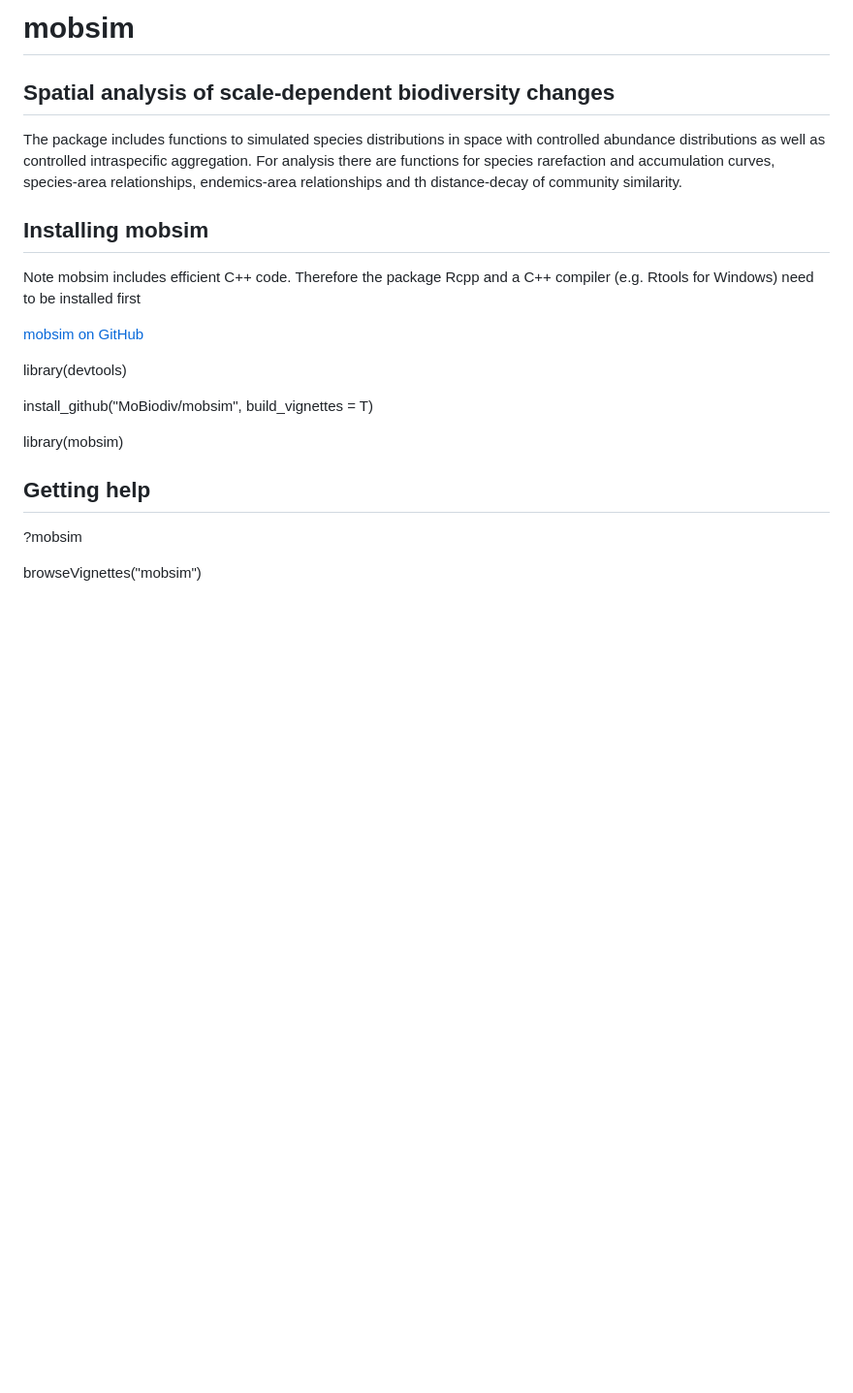
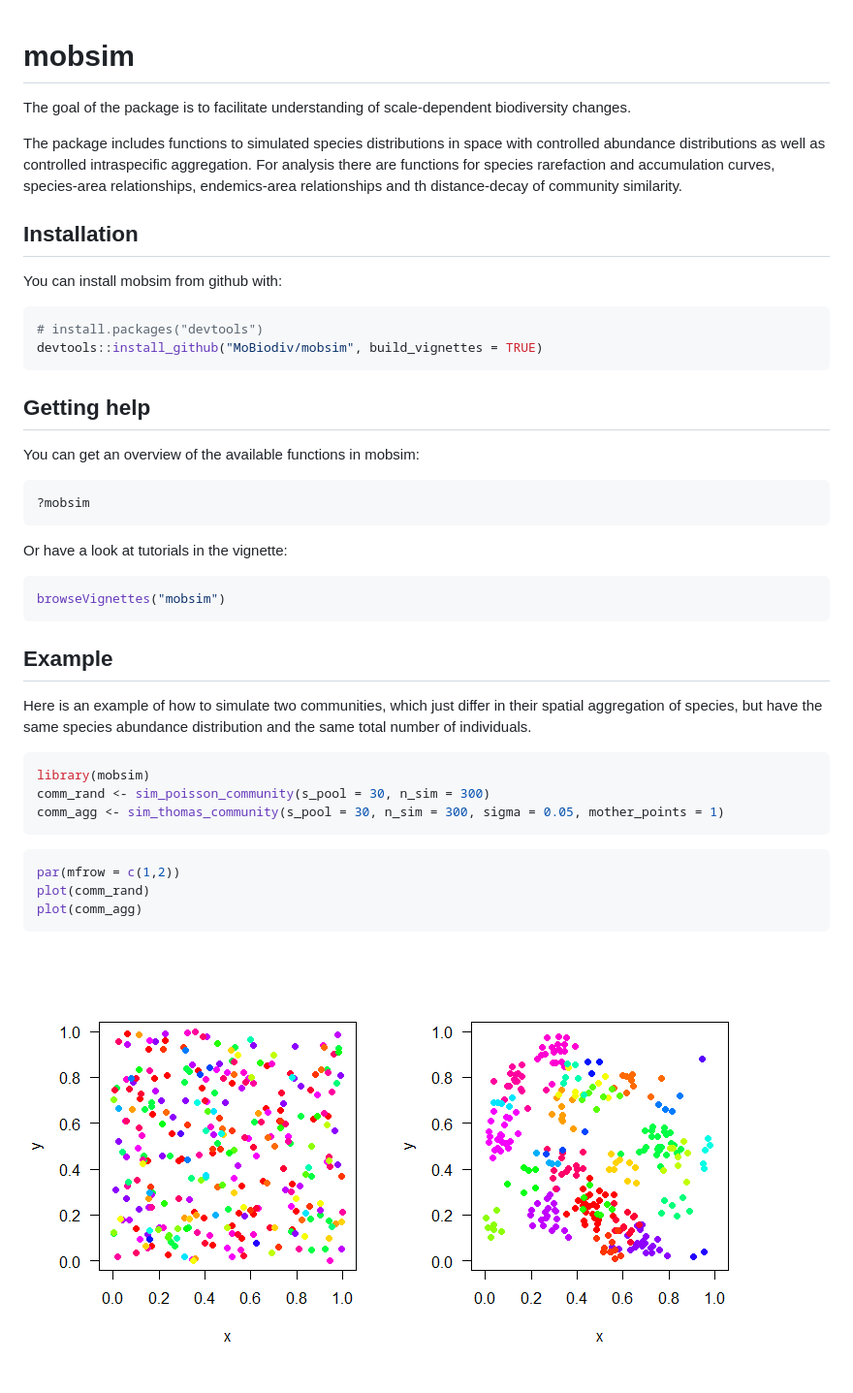
Before and after one commit to MoBiodiv/mobsim, a Markdown page: README.md, the part around the change. Shown: that part at 97% size. Rendered like a GitHub page; pictures changed too: README-unnamed-chunk-4-1.png (added); blank space fills up the shorter version.

Commit message:
Add README.Rmd

````diff
--- a/README.md
+++ b/README.md
@@ -1,25 +1,52 @@
-# mobsim
 
-## Spatial analysis of scale-dependent biodiversity changes ##
+<!-- README.md is generated from README.Rmd. Please edit that file -->
+mobsim
+======
 
-The package includes functions to simulated species distributions in space with controlled abundance distributions as well as controlled intraspecific aggregation. For analysis there are functions for species rarefaction and accumulation curves, species-area relationships,  endemics-area relationships and th distance-decay of community similarity.
+The goal of the package is to facilitate understanding of scale-dependent biodiversity changes.
 
+The package includes functions to simulated species distributions in space with controlled abundance distributions as well as controlled intraspecific aggregation. For analysis there are functions for species rarefaction and accumulation curves, species-area relationships, endemics-area relationships and th distance-decay of community similarity.
 
-## Installing mobsim
+Installation
+------------
 
-Note mobsim includes efficient C++ code. Therefore the package Rcpp and a
-C++ compiler (e.g. Rtools for Windows) need to be installed first
+You can install mobsim from github with:
 
-[mobsim on GitHub](https://github.com/MoBiodiv/mobsim)
+``` r
+# install.packages("devtools")
+devtools::install_github("MoBiodiv/mobsim", build_vignettes = TRUE)
+```
 
-library(devtools)
+Getting help
+------------
 
-install_github("MoBiodiv/mobsim", build_vignettes = T)
+You can get an overview of the available functions in mobsim:
 
+``` r
+?mobsim
+```
+
+Or have a look at tutorials in the vignette:
+
+``` r
+browseVignettes("mobsim")
+```
+
+Example
+-------
+
+Here is an example of how to simulate two communities, which just differ in their spatial aggregation of species, but have the same species abundance distribution and the same total number of individuals.
+
+``` r
 library(mobsim)
+comm_rand <- sim_poisson_community(s_pool = 30, n_sim = 300)
+comm_agg <- sim_thomas_community(s_pool = 30, n_sim = 300, sigma = 0.05, mother_points = 1)
+```
 
-## Getting help
+``` r
+par(mfrow = c(1,2))
+plot(comm_rand)
+plot(comm_agg)
+```
 
-?mobsim
-
-browseVignettes("mobsim")
+![](README-unnamed-chunk-4-1.png)
````
Also changed, not shown: 2 other files.
